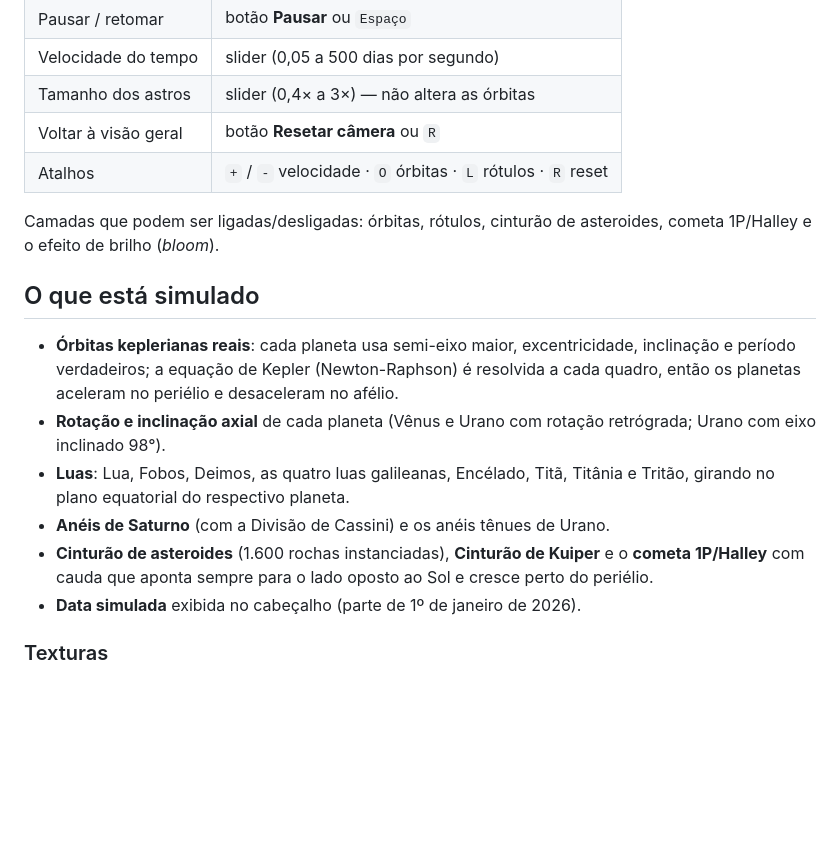
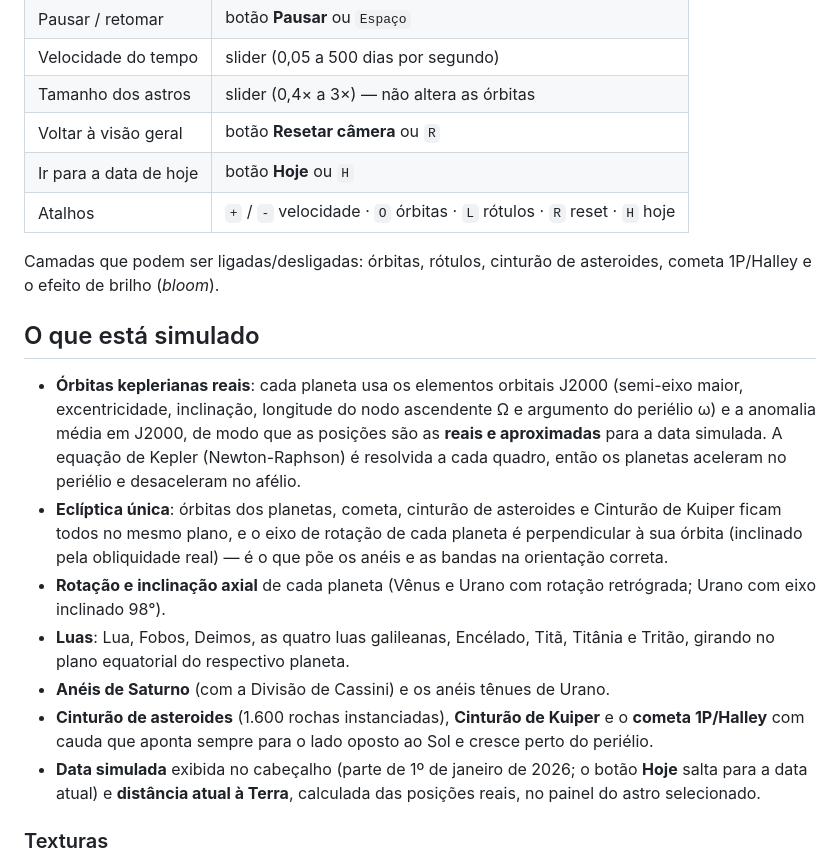
Before and after one commit to mkazimoto/SistemaSolar3D, a Markdown page: README.md, the part around the change. Rendered like a GitHub page; blank space fills up the shorter version.

Commit message:
Adiciona botão "Hoje" para saltar para a data atual e atualiza a exibição da distância à Terra com base nas posições reais dos astros.

```diff
--- a/README.md
+++ b/README.md
@@ -41,16 +41,23 @@ Depois abra <http://localhost:5500>.
 | Velocidade do tempo | slider (0,05 a 500 dias por segundo) |
 | Tamanho dos astros | slider (0,4× a 3×) — não altera as órbitas |
 | Voltar à visão geral | botão **Resetar câmera** ou `R` |
-| Atalhos | `+` / `-` velocidade · `O` órbitas · `L` rótulos · `R` reset |
+| Ir para a data de hoje | botão **Hoje** ou `H` |
+| Atalhos | `+` / `-` velocidade · `O` órbitas · `L` rótulos · `R` reset · `H` hoje |
 
 Camadas que podem ser ligadas/desligadas: órbitas, rótulos, cinturão de asteroides,
 cometa 1P/Halley e o efeito de brilho (*bloom*).
 
 ## O que está simulado
 
-- **Órbitas keplerianas reais**: cada planeta usa semi-eixo maior, excentricidade,
-  inclinação e período verdadeiros; a equação de Kepler (Newton-Raphson) é resolvida
-  a cada quadro, então os planetas aceleram no periélio e desaceleram no afélio.
+- **Órbitas keplerianas reais**: cada planeta usa os elementos orbitais J2000 (semi-eixo
+  maior, excentricidade, inclinação, longitude do nodo ascendente Ω e argumento do periélio ω)
+  e a anomalia média em J2000, de modo que as posições são as **reais e aproximadas** para a
+  data simulada. A equação de Kepler (Newton-Raphson) é resolvida a cada quadro, então os
+  planetas aceleram no periélio e desaceleram no afélio.
+- **Eclíptica única**: órbitas dos planetas, cometa, cinturão de asteroides e Cinturão de
+  Kuiper ficam todos no mesmo plano, e o eixo de rotação de cada planeta é perpendicular à
+  sua órbita (inclinado pela obliquidade real) — é o que põe os anéis e as bandas na
+  orientação correta.
 - **Rotação e inclinação axial** de cada planeta (Vênus e Urano com rotação retrógrada;
   Urano com eixo inclinado 98°).
 - **Luas**: Lua, Fobos, Deimos, as quatro luas galileanas, Encélado, Titã, Titânia e Tritão,
@@ -59,7 +66,9 @@ cometa 1P/Halley e o efeito de brilho (*bloom*).
 - **Cinturão de asteroides** (1.600 rochas instanciadas), **Cinturão de Kuiper** e o
   **cometa 1P/Halley** com cauda que aponta sempre para o lado oposto ao Sol e cresce
   perto do periélio.
-- **Data simulada** exibida no cabeçalho (parte de 1º de janeiro de 2026).
+- **Data simulada** exibida no cabeçalho (parte de 1º de janeiro de 2026; o botão **Hoje**
+  salta para a data atual) e **distância atual à Terra**, calculada das posições reais, no
+  painel do astro selecionado.
 
 ### Texturas
 
```
Also changed, not shown: docs/preview.png, docs/saturno.png, 1 other file.
